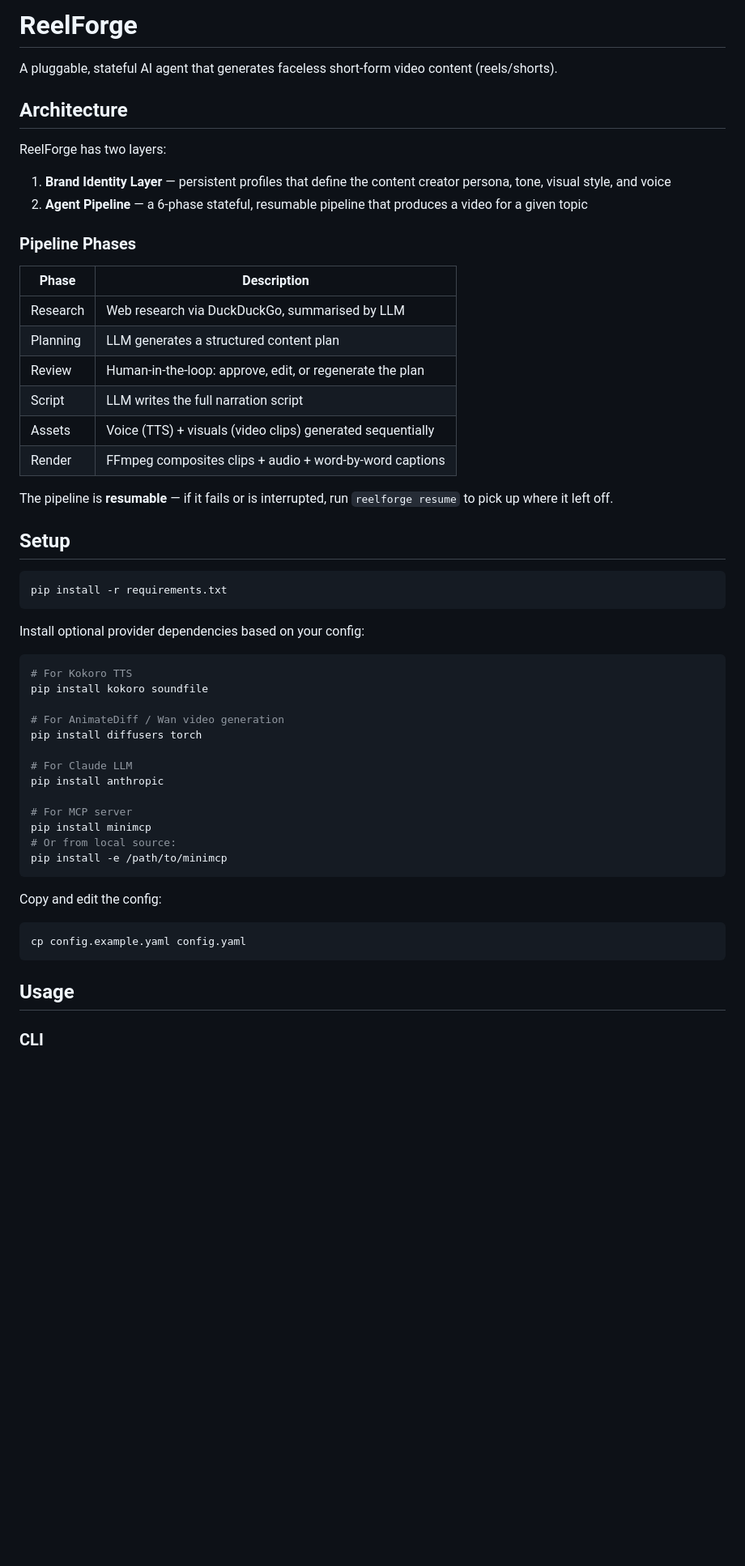
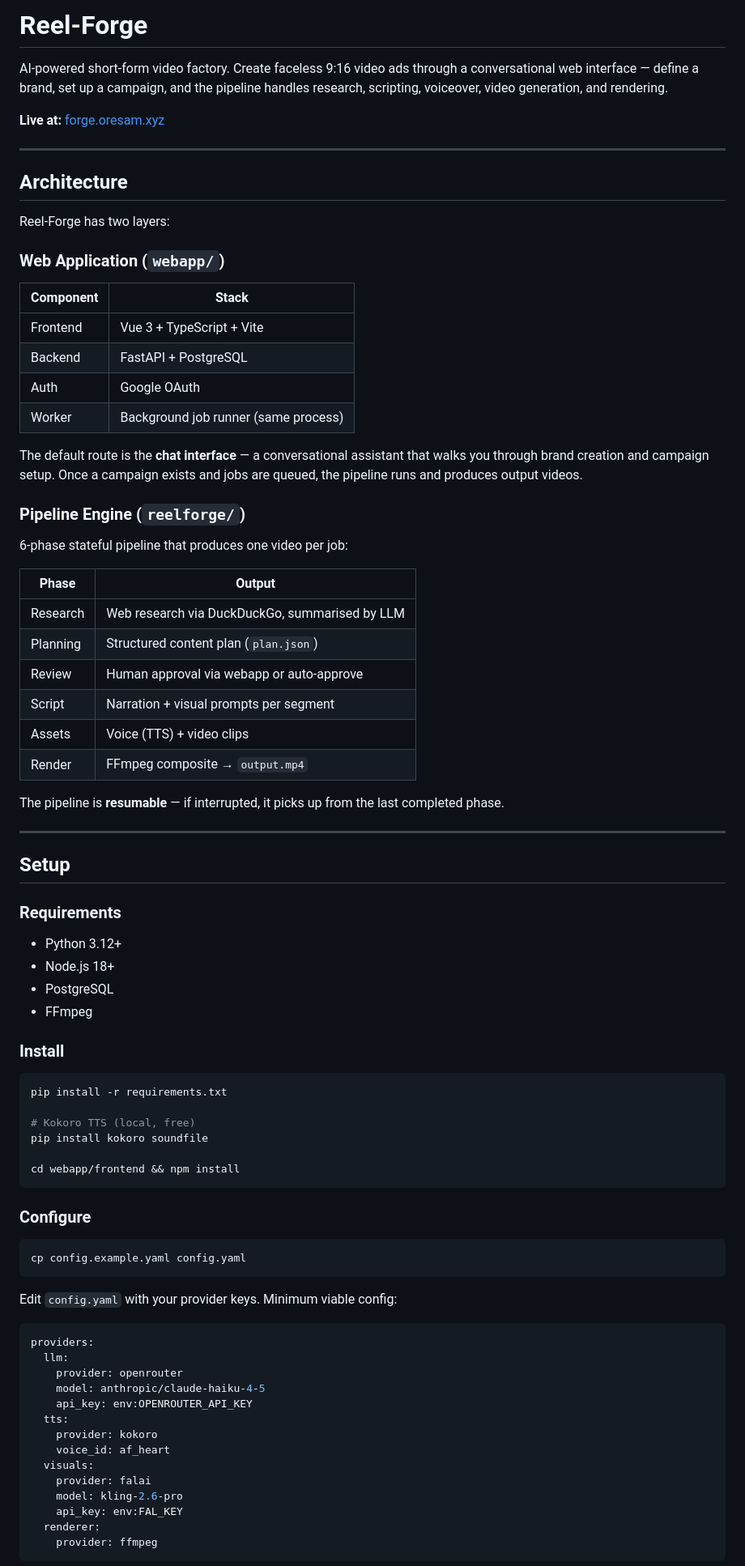
Before and after one commit to oresam-xyz/reel-forge, a Markdown page: README.md, the part around one of its changes. Shown at 81% size. Drawn GitHub-style; blank space fills up the shorter version.

````diff
--- a/README.md
+++ b/README.md
@@ -1,58 +1,85 @@
-# ReelForge
+# Reel-Forge
 
-A pluggable, stateful AI agent that generates faceless short-form video content (reels/shorts).
+AI-powered short-form video factory. Create faceless 9:16 video ads through a conversational web interface — define a brand, set up a campaign, and the pipeline handles research, scripting, voiceover, video generation, and rendering.
+
+**Live at:** [forge.oresam.xyz](https://forge.oresam.xyz)
+
+---
 
 ## Architecture
 
-ReelForge has two layers:
+Reel-Forge has two layers:
 
-1. **Brand Identity Layer** — persistent profiles that define the content creator persona, tone, visual style, and voice
-2. **Agent Pipeline** — a 6-phase stateful, resumable pipeline that produces a video for a given topic
+### Web Application (`webapp/`)
 
-### Pipeline Phases
+| Component | Stack |
+|-----------|-------|
+| Frontend | Vue 3 + TypeScript + Vite |
+| Backend | FastAPI + PostgreSQL |
+| Auth | Google OAuth |
+| Worker | Background job runner (same process) |
 
-| Phase | Description |
-|-------|-------------|
+The default route is the **chat interface** — a conversational assistant that walks you through brand creation and campaign setup. Once a campaign exists and jobs are queued, the pipeline runs and produces output videos.
+
+### Pipeline Engine (`reelforge/`)
+
+6-phase stateful pipeline that produces one video per job:
+
+| Phase | Output |
+|-------|--------|
 | Research | Web research via DuckDuckGo, summarised by LLM |
-| Planning | LLM generates a structured content plan |
-| Review | Human-in-the-loop: approve, edit, or regenerate the plan |
-| Script | LLM writes the full narration script |
-| Assets | Voice (TTS) + visuals (video clips) generated sequentially |
-| Render | FFmpeg composites clips + audio + word-by-word captions |
+| Planning | Structured content plan (`plan.json`) |
+| Review | Human approval via webapp or auto-approve |
+| Script | Narration + visual prompts per segment |
+| Assets | Voice (TTS) + video clips |
+| Render | FFmpeg composite → `output.mp4` |
 
-The pipeline is **resumable** — if it fails or is interrupted, run `reelforge resume` to pick up where it left off.
+The pipeline is **resumable** — if interrupted, it picks up from the last completed phase.
+
+---
 
 ## Setup
 
+### Requirements
+
+- Python 3.12+
+- Node.js 18+
+- PostgreSQL
+- FFmpeg
+
+### Install
+
 ```bash
 pip install -r requirements.txt
+
+# Kokoro TTS (local, free)
+pip install kokoro soundfile
+
+cd webapp/frontend && npm install
 ```
 
-Install optional provider dependencies based on your config:
-
-```bash
-# For Kokoro TTS
-pip install kokoro soundfile
-
-# For AnimateDiff / Wan video generation
-pip install diffusers torch
-
-# For Claude LLM
-pip install anthropic
-
-# For MCP server
-pip install minimcp
-# Or from local source:
-pip install -e /path/to/minimcp
-```
-
-Copy and edit the config:
+### Configure
 
 ```bash
 cp config.example.yaml config.yaml
 ```
 
-## Usage
+Edit `config.yaml` with your provider keys. Minimum viable config:
 
-### CLI
+```yaml
+providers:
+  llm:
+    provider: openrouter
+    model: anthropic/claude-haiku-4-5
+    api_key: env:OPENROUTER_API_KEY
+  tts:
+    provider: kokoro
+    voice_id: af_heart
+  visuals:
+    provider: falai
+    model: kling-2.6-pro
+    api_key: env:FAL_KEY
+  renderer:
+    provider: ffmpeg
+```
 
````
Also changed, not shown: other parts of README.md (+61 -145 lines), CLAUDE.md (+99 -41 lines).
